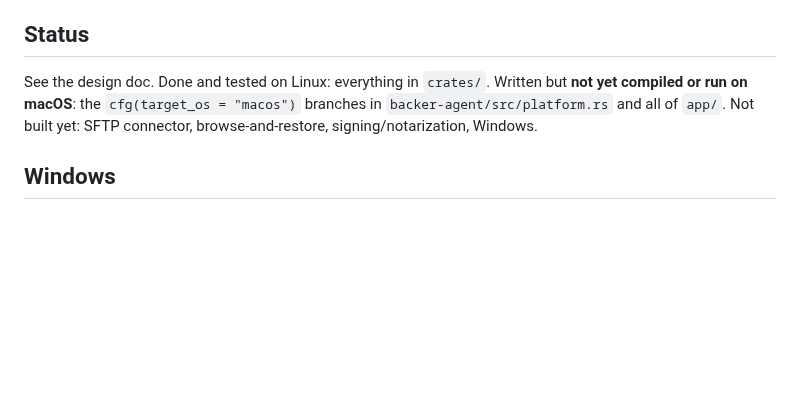
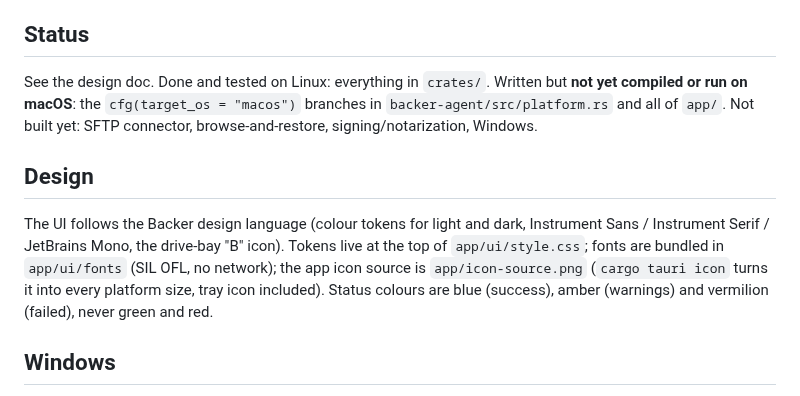
Before and after one commit to howardcrow3/Backer, a Markdown page: README.md, the part around the change. GitHub-like rendering; blank space fills up the shorter version.

```diff
--- a/README.md
+++ b/README.md
@@ -31,6 +31,11 @@ Copy `target/release/backer-agent` next to the app binary (`Contents/MacOS/`) so
 See the design doc. Done and tested on Linux: everything in `crates/`. Written but **not yet compiled or run on macOS**: the `cfg(target_os = "macos")` branches in `backer-agent/src/platform.rs` and all of `app/`.
 Not built yet: SFTP connector, browse-and-restore, signing/notarization, Windows.
 
+## Design
+The UI follows the Backer design language (colour tokens for light and dark, Instrument Sans / Instrument Serif / JetBrains Mono, the drive-bay "B" icon).
+Tokens live at the top of `app/ui/style.css`; fonts are bundled in `app/ui/fonts` (SIL OFL, no network); the app icon source is `app/icon-source.png`
+(`cargo tauri icon` turns it into every platform size, tray icon included). Status colours are blue (success), amber (warnings) and vermilion (failed), never green and red.
+
 ## Windows
 
 The same workspace builds on Windows (CI builds an unsigned NSIS installer). The agent listens on loopback TCP with a
```
Also changed, not shown: app/icon-source.png, 9 other files.
